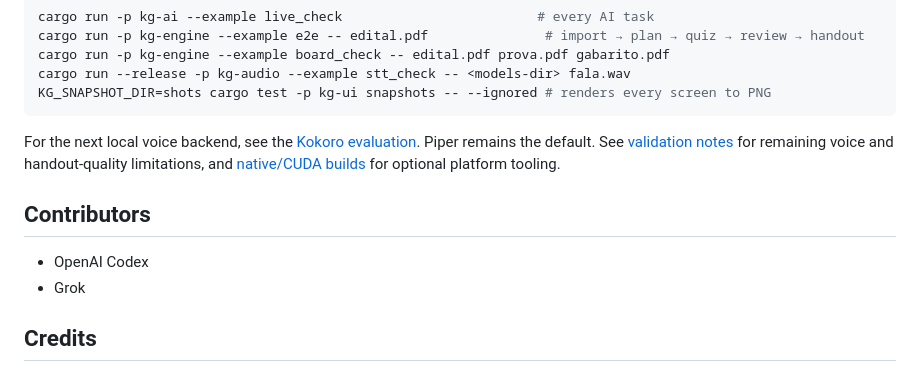
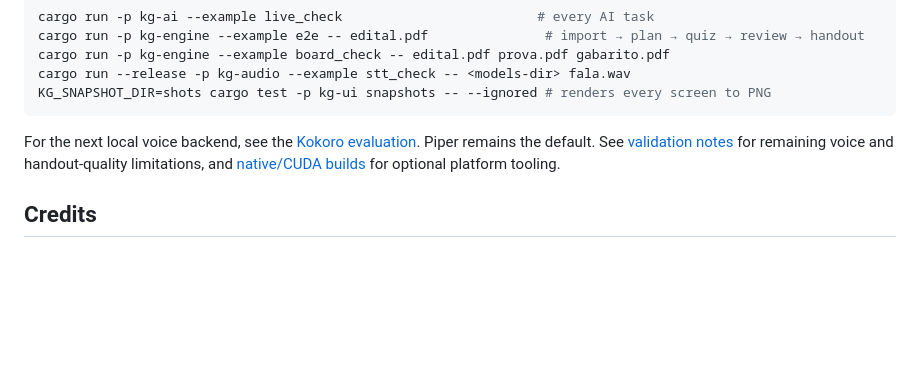
Before and after one commit to czarist/know-giver, a Markdown page: README.md, the part around the change. GitHub-like rendering; blank space fills up the shorter version.

Commit message:
docs: remove contributors section from README
Co-Authored-By: Claude Opus 5.5 <noreply@anthropic.com>

```diff
--- a/README.md
+++ b/README.md
@@ -102,11 +102,6 @@ Piper remains the default. See [validation notes](docs/validation-v0.15.md) for
 voice and handout-quality limitations, and [native/CUDA builds](docs/builds.md) for
 optional platform tooling.
 
-## Contributors
-
-- OpenAI Codex
-- Grok
-
 ## Credits
 
 - Fonts: [Inter](https://rsms.me/inter/) and [Literata](https://github.com/googlefonts/literata),
```
